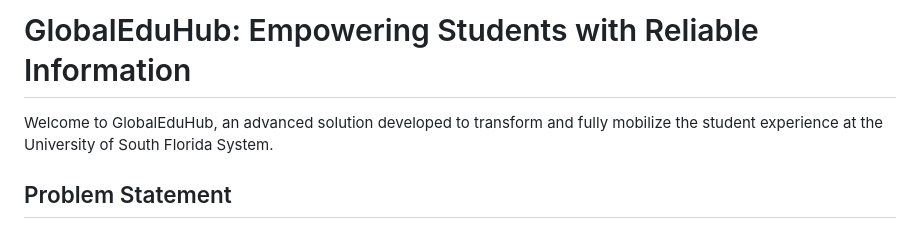
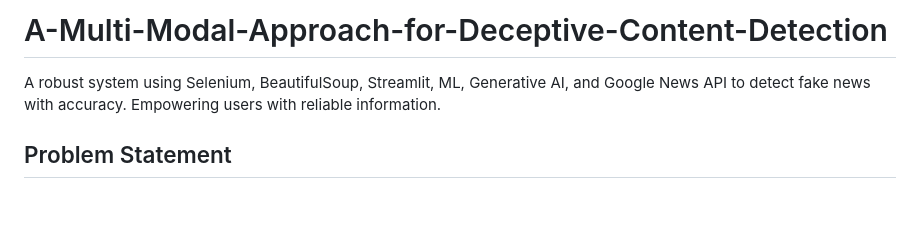
Before and after one commit to KanaparthySaiSreekar/A-Multi-Modal-Approach-for-Deceptive-Content-Detection, a Markdown page: README.md, the part around the change. Rendered like a GitHub page; blank space fills up the shorter version.

```diff
--- a/README.md
+++ b/README.md
@@ -1,6 +1,6 @@
-# GlobalEduHub: Empowering Students with Reliable Information
+# A-Multi-Modal-Approach-for-Deceptive-Content-Detection
 
-Welcome to GlobalEduHub, an advanced solution developed to transform and fully mobilize the student experience at the University of South Florida System.
+A robust system using Selenium, BeautifulSoup, Streamlit, ML, Generative AI, and Google News API to detect fake news with accuracy. Empowering users with reliable information.
 
 ## Problem Statement
 
```
